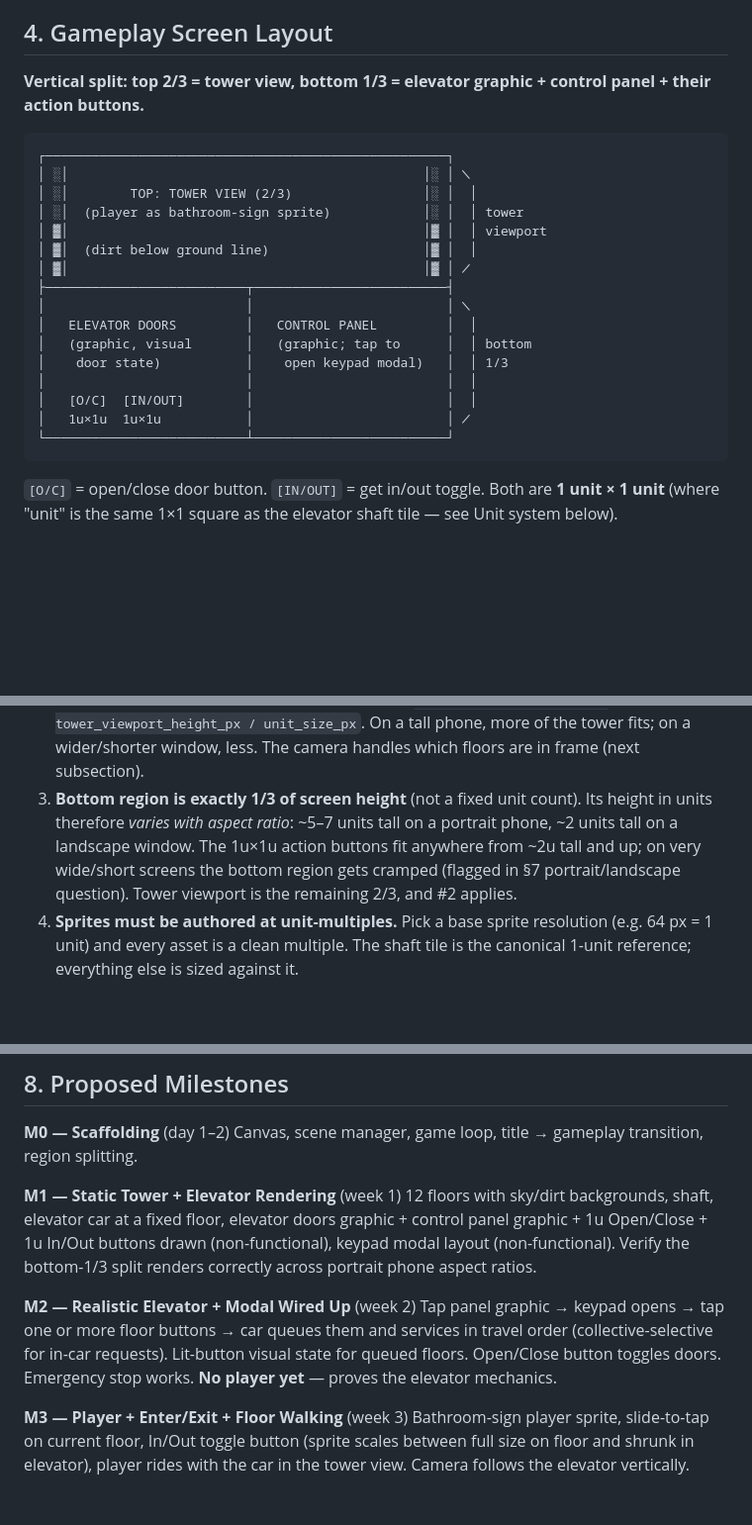
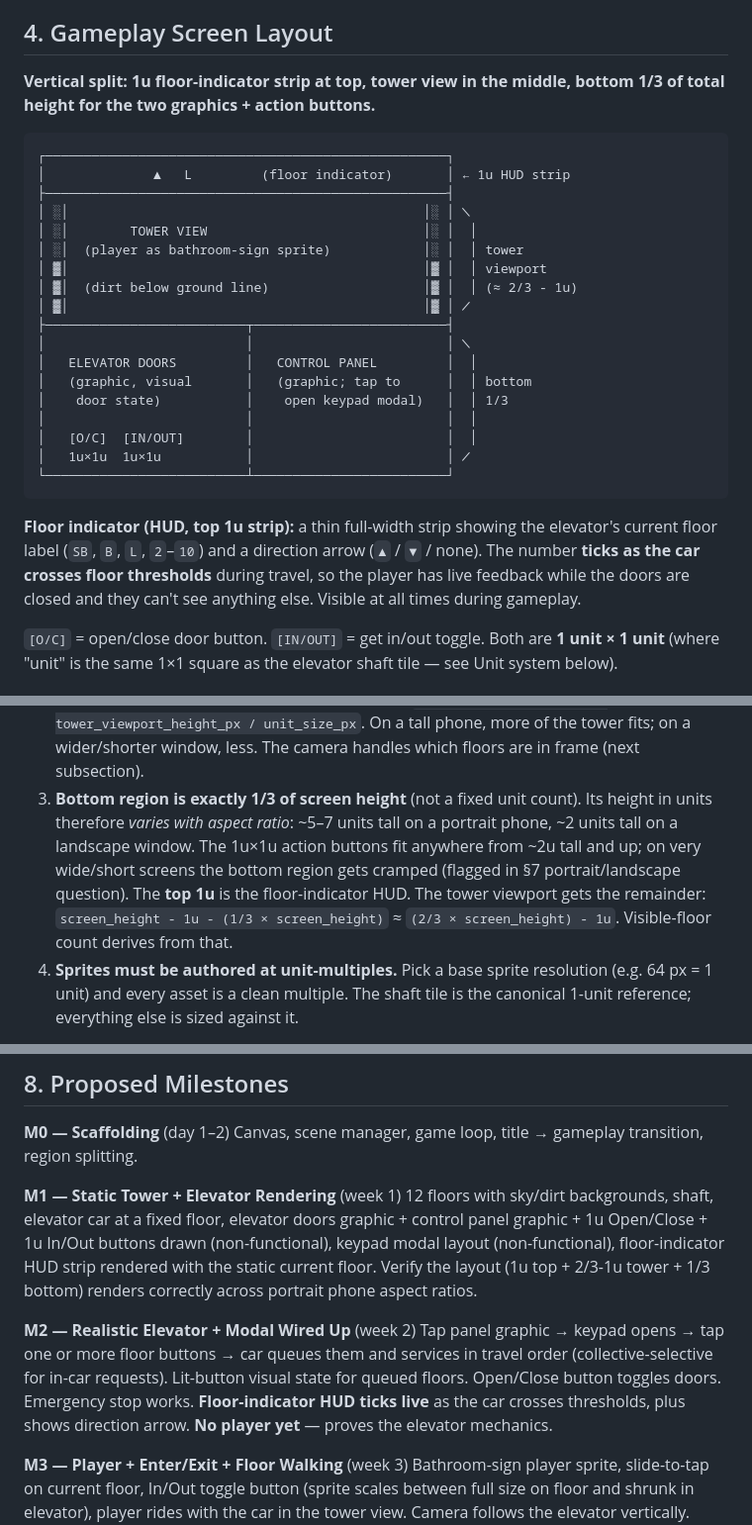
Before and after one commit to Syntaxswine/elevator-simulator, a Markdown page: proposal.md, 3 parts joined by grey strips. Shown at 99% size. Drawn GitHub-style; blank space fills up the shorter version.

Commit message:
Add floor-indicator HUD strip at top of screen
A 1u-tall full-width strip at the very top of the gameplay screen
shows the elevator's current floor label (SB, B, L, 2-10) and a
direction arrow. The number ticks as the car crosses floor
thresholds during travel, giving the player live feedback while
the doors are closed and they cannot see anything inside the car.

Layout consequences:
- Top: 1u indicator strip (HUD)
- Middle: tower viewport, now (2/3 of screen) - 1u
- Bottom: unchanged 1/3 of screen

Updates:
- ASCII layout diagram in section 4
- Unit-system consequence 3 with the new tower-viewport math
- Rendering section adds FloorIndicatorRenderer
- Milestone M1 includes the static indicator
- Milestone M2 includes the live ticking + direction arrow

````diff
--- a/proposal.md
+++ b/proposal.md
@@ -48,15 +48,17 @@ A tower-setup screen is dropped for now. The 12-floor layout is fixed, so there'
 
 ## 4. Gameplay Screen Layout
 
-**Vertical split: top 2/3 = tower view, bottom 1/3 = elevator graphic + control panel + their action buttons.**
+**Vertical split: 1u floor-indicator strip at top, tower view in the middle, bottom 1/3 of total height for the two graphics + action buttons.**
 
 ```
 ┌────────────────────────────────────────────────────┐
+│              ▲   L         (floor indicator)       │ ← 1u HUD strip
+├────────────────────────────────────────────────────┤
 │ ░│                                              │░ │ ╲
-│ ░│        TOP: TOWER VIEW (2/3)                 │░ │  │
+│ ░│        TOWER VIEW                            │░ │  │
 │ ░│  (player as bathroom-sign sprite)            │░ │  │ tower
 │ ▓│                                              │▓ │  │ viewport
-│ ▓│  (dirt below ground line)                    │▓ │  │
+│ ▓│  (dirt below ground line)                    │▓ │  │ (≈ 2/3 - 1u)
 │ ▓│                                              │▓ │ ╱
 ├──────────────────────────┬─────────────────────────┤
 │                          │                         │ ╲
@@ -68,6 +70,8 @@ A tower-setup screen is dropped for now. The 12-floor layout is fixed, so there'
 │   1u×1u  1u×1u           │                         │ ╱
 └──────────────────────────┴─────────────────────────┘
 ```
+
+**Floor indicator (HUD, top 1u strip):** a thin full-width strip showing the elevator's current floor label (`SB`, `B`, `L`, `2`–`10`) and a direction arrow (`▲` / `▼` / none). The number **ticks as the car crosses floor thresholds** during travel, so the player has live feedback while the doors are closed and they can't see anything else. Visible at all times during gameplay.
 
 `[O/C]` = open/close door button. `[IN/OUT]` = get in/out toggle. Both are **1 unit × 1 unit** (where "unit" is the same 1×1 square as the elevator shaft tile — see Unit system below).
 
@@ -111,7 +115,7 @@ The shaft tile is the **scale anchor**. Because it's square, it fixes the unit's
 
 1. **No fixed pixel layout.** The renderer reads canvas width, computes `unit_size_px`, and draws in unit coordinates. Resize the window or rotate the device → world re-scales smoothly. No breakpoints needed.
 2. **Visible-floor count is *derived*, not configured.** `floors_visible_at_once ≈ tower_viewport_height_px / unit_size_px`. On a tall phone, more of the tower fits; on a wider/shorter window, less. The camera handles which floors are in frame (next subsection).
-3. **Bottom region is exactly 1/3 of screen height** (not a fixed unit count). Its height in units therefore *varies with aspect ratio*: ~5–7 units tall on a portrait phone, ~2 units tall on a landscape window. The 1u×1u action buttons fit anywhere from ~2u tall and up; on very wide/short screens the bottom region gets cramped (flagged in §7 portrait/landscape question). Tower viewport is the remaining 2/3, and #2 applies.
+3. **Bottom region is exactly 1/3 of screen height** (not a fixed unit count). Its height in units therefore *varies with aspect ratio*: ~5–7 units tall on a portrait phone, ~2 units tall on a landscape window. The 1u×1u action buttons fit anywhere from ~2u tall and up; on very wide/short screens the bottom region gets cramped (flagged in §7 portrait/landscape question). The **top 1u** is the floor-indicator HUD. The tower viewport gets the remainder: `screen_height - 1u - (1/3 × screen_height)` ≈ `(2/3 × screen_height) - 1u`. Visible-floor count derives from that.
 4. **Sprites must be authored at unit-multiples.** Pick a base sprite resolution (e.g. 64 px = 1 unit) and every asset is a clean multiple. The shaft tile is the canonical 1-unit reference; everything else is sized against it.
 
 This is why the 10-unit width matters: it makes the unit-from-screen-width division clean, and the square shaft tile makes the unit consistent across both axes for free.
@@ -316,10 +321,10 @@ Single top-level state tree, updated per tick. Easy to serialize later.
 Canvas, scene manager, game loop, title → gameplay transition, region splitting.
 
 **M1 — Static Tower + Elevator Rendering** (week 1)
-12 floors with sky/dirt backgrounds, shaft, elevator car at a fixed floor, elevator doors graphic + control panel graphic + 1u Open/Close + 1u In/Out buttons drawn (non-functional), keypad modal layout (non-functional). Verify the bottom-1/3 split renders correctly across portrait phone aspect ratios.
+12 floors with sky/dirt backgrounds, shaft, elevator car at a fixed floor, elevator doors graphic + control panel graphic + 1u Open/Close + 1u In/Out buttons drawn (non-functional), keypad modal layout (non-functional), floor-indicator HUD strip rendered with the static current floor. Verify the layout (1u top + 2/3-1u tower + 1/3 bottom) renders correctly across portrait phone aspect ratios.
 
 **M2 — Realistic Elevator + Modal Wired Up** (week 2)
-Tap panel graphic → keypad opens → tap one or more floor buttons → car queues them and services in travel order (collective-selective for in-car requests). Lit-button visual state for queued floors. Open/Close button toggles doors. Emergency stop works. **No player yet** — proves the elevator mechanics.
+Tap panel graphic → keypad opens → tap one or more floor buttons → car queues them and services in travel order (collective-selective for in-car requests). Lit-button visual state for queued floors. Open/Close button toggles doors. Emergency stop works. **Floor-indicator HUD ticks live** as the car crosses thresholds, plus shows direction arrow. **No player yet** — proves the elevator mechanics.
 
 **M3 — Player + Enter/Exit + Floor Walking** (week 3)
 Bathroom-sign player sprite, slide-to-tap on current floor, In/Out toggle button (sprite scales between full size on floor and shrunk in elevator), player rides with the car in the tower view. Camera follows the elevator vertically. Core loop complete.
````
Also changed, not shown: other parts of proposal.md (+1 -0 lines).
